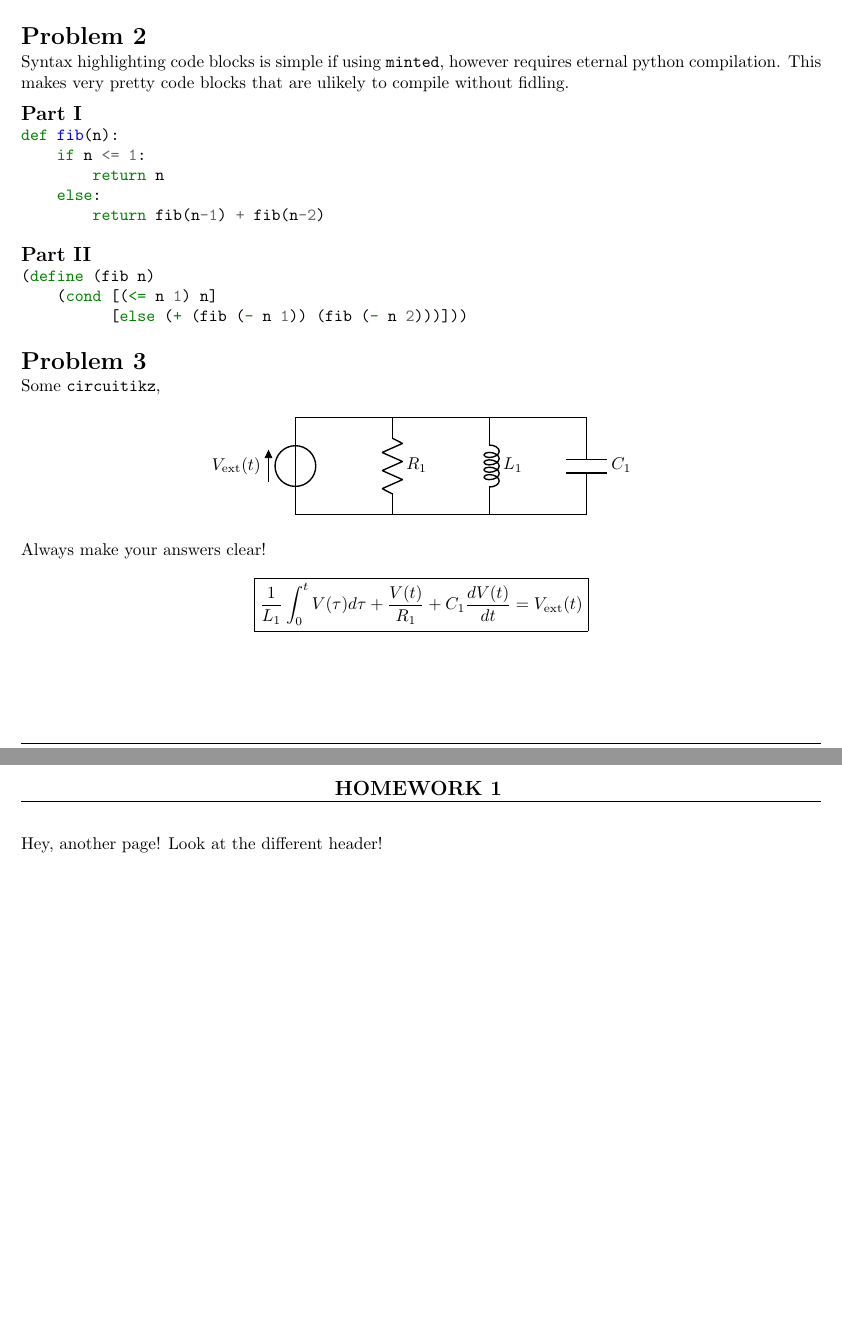
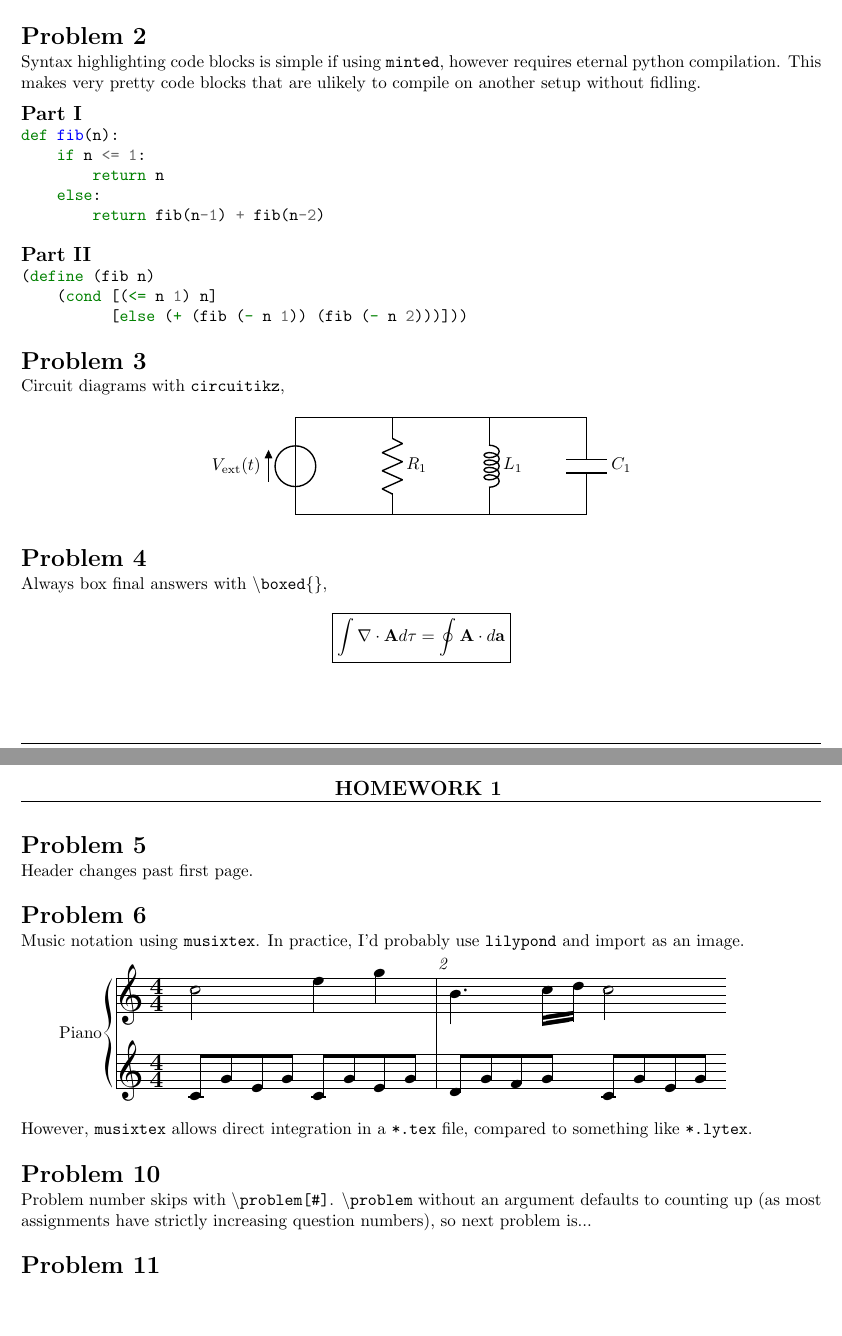
Before and after one commit to jleightcap/IPL-Template, a LaTeX problem sheet (Homework.tex): two parts of pages 1 and 2 of 2, joined at a grey line, cut so that both start at the same text. Compiled offline with pdfLaTeX.

Commit message:
Add musixtex, update README, switch to minted code blocks

```diff
--- a/Homework.tex
+++ b/Homework.tex
@@ -11,6 +11,7 @@
 \usepackage{graphicx}
 \usepackage{ifthen}
 \usepackage{fancyhdr}
+\usepackage{musixtex}
 
 
 
@@ -58,7 +59,6 @@
 \pagestyle{fancy}
 \lhead{\ifthenelse{\thepage=1}
 	{\textbf{Jack Leightcap} \\ \textbf{\writeday}}
-	{} % Blank left header past first page
 }
 \chead{\ifthenelse{\thepage=1}
 	{\textbf{\huge{HOMEWORK \hwnumber}}}
@@ -66,11 +66,12 @@
 }
 \rhead{\ifthenelse{\thepage=1}
 	{\textbf{{\course}} \\ \textbf{Professor {\prof}}}
-	{} % Blank right header past first page
 }
 \cfoot{\thepage}
 \renewcommand\headrulewidth{0.4pt}
 \renewcommand\footrulewidth{0.4pt}
+
+
 
 % ---------- %
 % PARAMETERS %
@@ -132,7 +133,8 @@ Example \texttt{chemfig},
 	\chemnameinit{}
 \end{figure}
 \problem
-Syntax highlighting code blocks is simple if using \texttt{minted}, however requires eternal python compilation. This makes very pretty code blocks that are ulikely to compile without fidling.
+Syntax highlighting code blocks is simple if using \texttt{minted}, however requires eternal python compilation.
+This makes very pretty code blocks that are ulikely to compile on another setup without fidling.
 \ppart
 \begin{minted}{python}
 def fib(n):
@@ -148,7 +150,7 @@ def fib(n):
           [else (+ (fib (- n 1)) (fib (- n 2)))]))
 \end{minted}
 \problem
-Some \texttt{circuitikz},
+Circuit diagrams with \texttt{circuitikz},
 \begin{figure}[H]
 	\centering
 	\begin{circuitikz}
@@ -167,8 +169,30 @@ Some \texttt{circuitikz},
                 to[short] (4,0);
         \end{circuitikz}
 \end{figure}
-Always make your answers clear!
-\[\boxed{\frac{1}{L_1} \int_0^t V(\tau)d\tau + \frac{V(t)}{R_1} + C_1\frac{dV(t)}{dt} = V_\text{ext}(t)}\]
-\newpage
-Hey, another page! Look at the different header!
-\end{document}i
+\problem
+Always box final answers with \texttt{{\textbackslash}boxed\{\}},
+\[ \boxed{\int \nabla \cdot \textbf{A} d\tau = \oint \textbf{A} \cdot d\textbf{a}}\]
+\problem
+Header changes past first page.
+\problem
+Music notation using \texttt{musixtex}.
+In practice, I'd probably use \texttt{lilypond} and import as an image.\\
+\begin{music}
+	\parindent10mm
+	\instrumentnumber{1}
+	\setname1{Piano}
+	\setstaffs1{2}
+	\generalmeter{\meterfrac44}
+	\startextract
+		\Notes\ibu0f0\qb0{cge}\tbu0\qb0g|\hl j\en
+		\Notes\ibu0f0\qb0{cge}\tbu0\qb0g|\ql l\sk\ql n\en\bar
+		\Notes\ibu0f0\qb0{dgf}|\qlp i\en
+		\Notes\tbu0\qb0g|\ibbl1j3\qb1j\tbl1\qb1k\en
+		\Notes\ibu0f0\qb0{cge}\tbu0\qb0g|\hl j\en
+  	\zendextract
+\end{music}
+However, \texttt{musixtex} allows direct integration in a \texttt{*.tex} file, compared to something like \texttt{*.lytex}.
+\problem[10]
+Problem number skips with \texttt{{\textbackslash}problem[\#]}. \texttt{{\textbackslash}problem} without an argument defaults to counting up (as most assignments have strictly increasing question numbers), so next problem is...
+\problem
+\end{document}
```
Also changed, not shown: Code/RandCode.cpp (deleted, +0 -7 lines), Code/RandCode.py (deleted, +0 -5 lines), Lab.tex (+4 -33 lines), Homework.pdf (deleted), Images/RandFigure.png (deleted), Lab.pdf (deleted), README.md, 2 other files.
